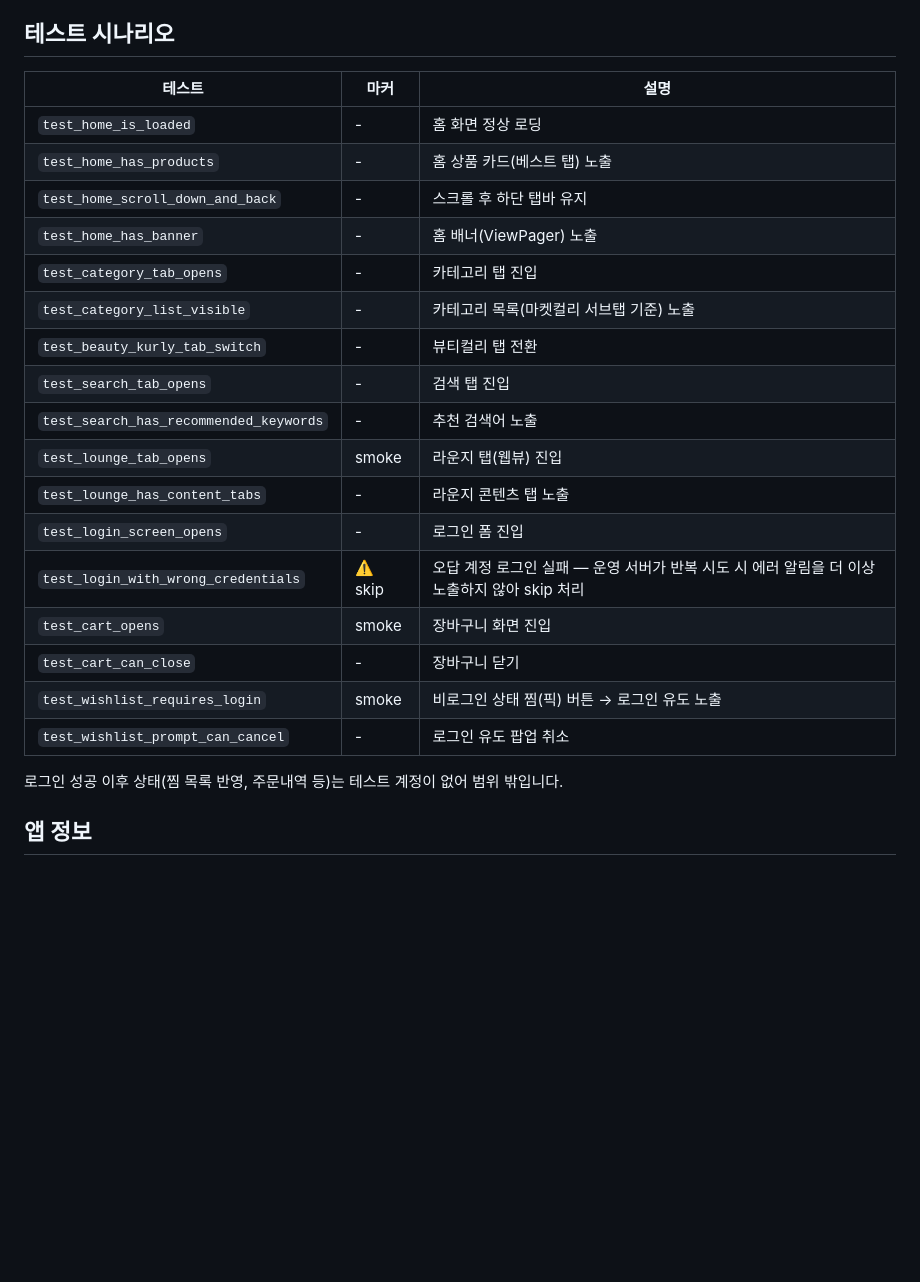
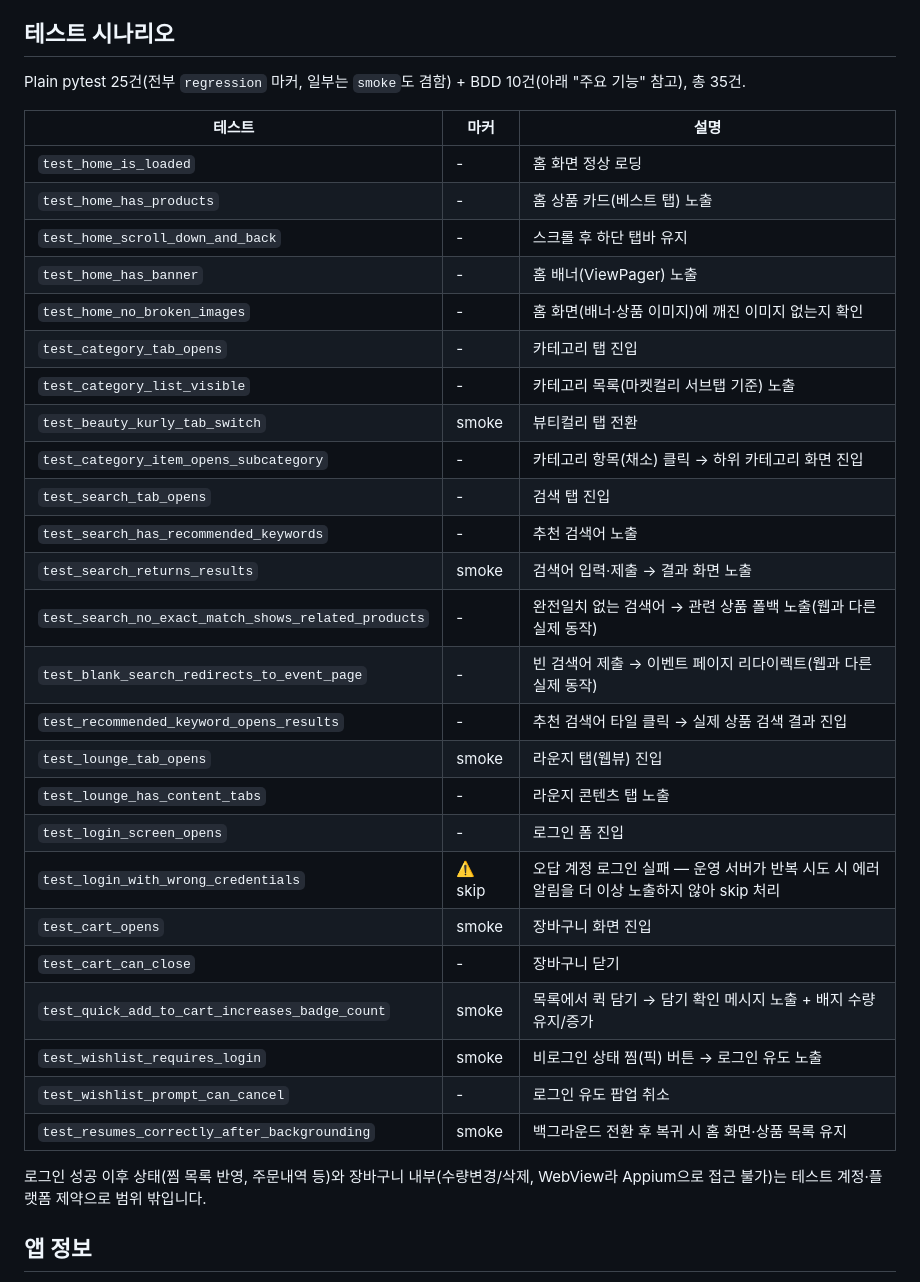
Before and after one commit to yoplekiller/KurlyApp, a Markdown page: README.md, the part around the change. Rendered like a GitHub page; blank space fills up the shorter version.

Commit message:
docs: 테스트 시나리오 표를 현재 35개 테스트 기준으로 갱신
기존 표는 오래돼서 검색 갭/생명주기/카테고리·추천검색어 클릭 등 최근 추가된
테스트들이 누락돼 있었음. plain pytest 25건 전체를 다시 정리하고, 총
개수(plain 25 + BDD 10 = 35)를 명시함.

Co-Authored-By: Claude Sonnet 5 <noreply@anthropic.com>

```diff
--- a/README.md
+++ b/README.md
@@ -127,27 +127,37 @@ KulryApp/
 
 ## 테스트 시나리오
 
+Plain pytest 25건(전부 `regression` 마커, 일부는 `smoke`도 겸함) + BDD 10건(아래 "주요 기능" 참고), 총 35건.
+
 | 테스트 | 마커 | 설명 |
 |--------|------|------|
 | `test_home_is_loaded` | - | 홈 화면 정상 로딩 |
 | `test_home_has_products` | - | 홈 상품 카드(베스트 탭) 노출 |
 | `test_home_scroll_down_and_back` | - | 스크롤 후 하단 탭바 유지 |
 | `test_home_has_banner` | - | 홈 배너(ViewPager) 노출 |
+| `test_home_no_broken_images` | - | 홈 화면(배너·상품 이미지)에 깨진 이미지 없는지 확인 |
 | `test_category_tab_opens` | - | 카테고리 탭 진입 |
 | `test_category_list_visible` | - | 카테고리 목록(마켓컬리 서브탭 기준) 노출 |
-| `test_beauty_kurly_tab_switch` | - | 뷰티컬리 탭 전환 |
+| `test_beauty_kurly_tab_switch` | smoke | 뷰티컬리 탭 전환 |
+| `test_category_item_opens_subcategory` | - | 카테고리 항목(채소) 클릭 → 하위 카테고리 화면 진입 |
 | `test_search_tab_opens` | - | 검색 탭 진입 |
 | `test_search_has_recommended_keywords` | - | 추천 검색어 노출 |
+| `test_search_returns_results` | smoke | 검색어 입력·제출 → 결과 화면 노출 |
+| `test_search_no_exact_match_shows_related_products` | - | 완전일치 없는 검색어 → 관련 상품 폴백 노출(웹과 다른 실제 동작) |
+| `test_blank_search_redirects_to_event_page` | - | 빈 검색어 제출 → 이벤트 페이지 리다이렉트(웹과 다른 실제 동작) |
+| `test_recommended_keyword_opens_results` | - | 추천 검색어 타일 클릭 → 실제 상품 검색 결과 진입 |
 | `test_lounge_tab_opens` | smoke | 라운지 탭(웹뷰) 진입 |
 | `test_lounge_has_content_tabs` | - | 라운지 콘텐츠 탭 노출 |
 | `test_login_screen_opens` | - | 로그인 폼 진입 |
 | `test_login_with_wrong_credentials` | ⚠️ skip | 오답 계정 로그인 실패 — 운영 서버가 반복 시도 시 에러 알림을 더 이상 노출하지 않아 skip 처리 |
 | `test_cart_opens` | smoke | 장바구니 화면 진입 |
 | `test_cart_can_close` | - | 장바구니 닫기 |
+| `test_quick_add_to_cart_increases_badge_count` | smoke | 목록에서 퀵 담기 → 담기 확인 메시지 노출 + 배지 수량 유지/증가 |
 | `test_wishlist_requires_login` | smoke | 비로그인 상태 찜(픽) 버튼 → 로그인 유도 노출 |
 | `test_wishlist_prompt_can_cancel` | - | 로그인 유도 팝업 취소 |
+| `test_resumes_correctly_after_backgrounding` | smoke | 백그라운드 전환 후 복귀 시 홈 화면·상품 목록 유지 |
 
-로그인 성공 이후 상태(찜 목록 반영, 주문내역 등)는 테스트 계정이 없어 범위 밖입니다.
+로그인 성공 이후 상태(찜 목록 반영, 주문내역 등)와 장바구니 내부(수량변경/삭제, WebView라 Appium으로 접근 불가)는 테스트 계정·플랫폼 제약으로 범위 밖입니다.
 
 ## 앱 정보
 
```
